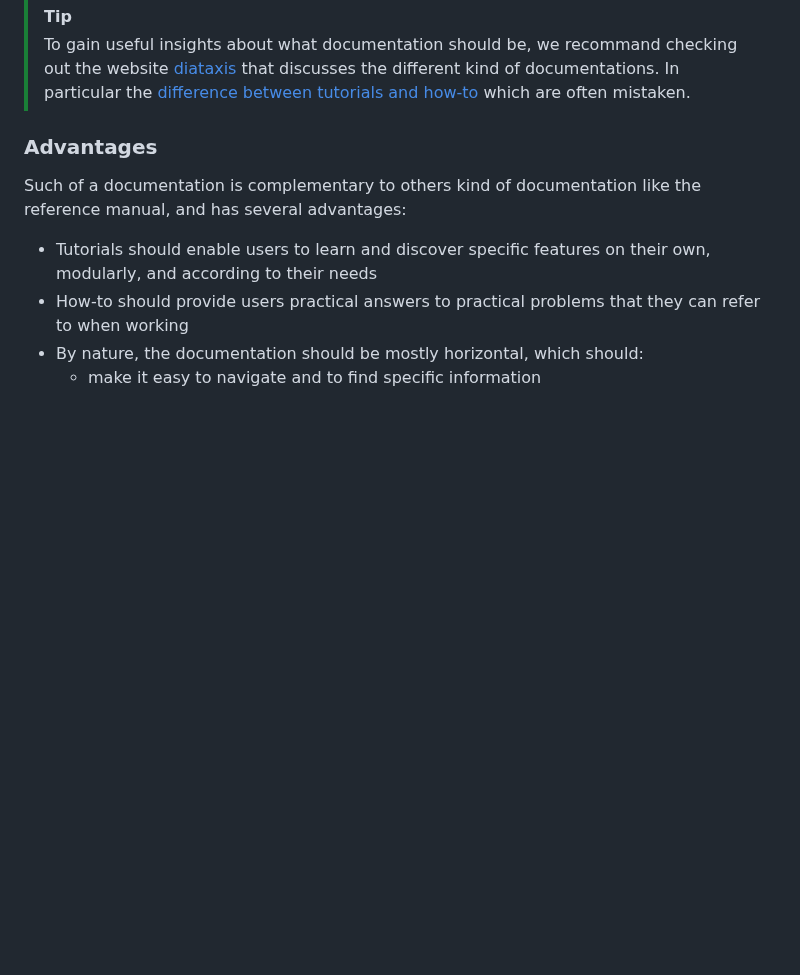
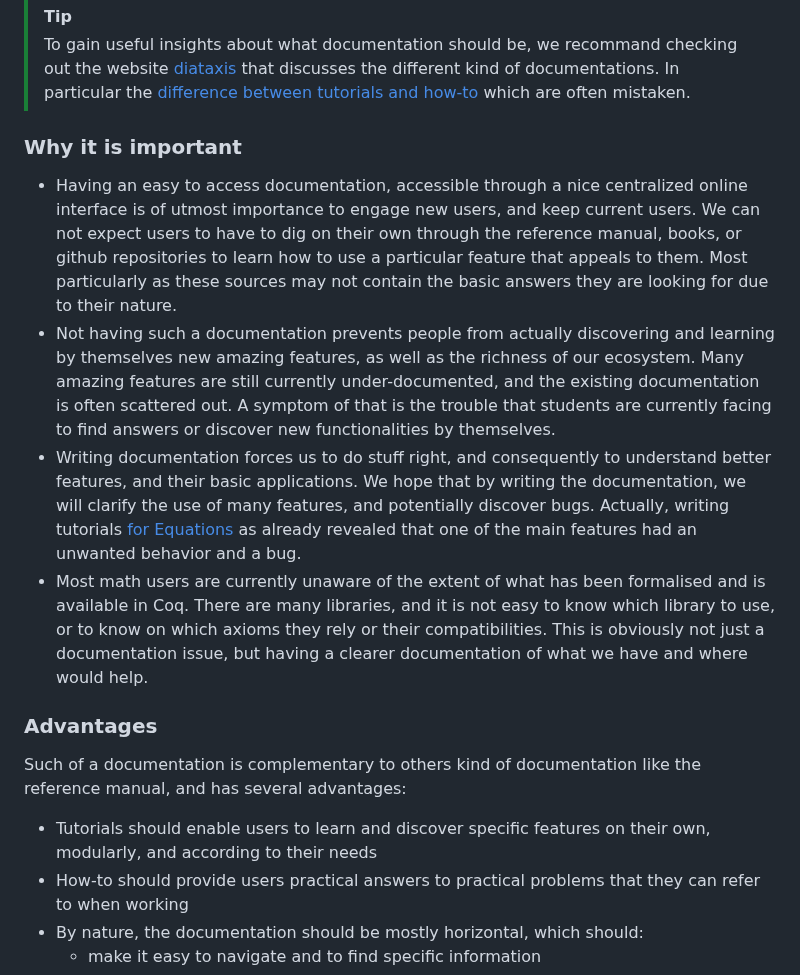
Before and after one commit to coq/platform-docs, a Markdown page: README.md, the part around one of its changes. Drawn GitHub-style; blank space fills up the shorter version.

Commit message:
adding advantages

```diff
--- a/README.md
+++ b/README.md
@@ -19,6 +18,36 @@ like "How to define functions by well-founded recursion and reason about them".
 > different kind of documentations.
 > In particular the [difference between tutorials and how-to](https://diataxis.fr/tutorials-how-to/)
 > which are often mistaken.
+
+### Why it is important
+- Having an easy to access documentation, accessible through a nice centralized
+  online interface is of utmost importance to engage new users, and keep current
+  users.
+  We can not expect users to have to dig on their own through the reference
+  manual, books, or github repositories to learn how to use a particular feature
+  that appeals to them.
+  Most particularly as these sources may not contain the basic answers they are
+  looking for due to their nature.
+- Not having such a documentation prevents people from actually discovering and
+  learning by themselves new amazing features, as well as the richness of our
+  ecosystem.
+  Many amazing features are still currently under-documented, and the existing
+  documentation is often scattered out.
+  A symptom of that is the trouble that students are currently facing to find
+  answers or discover new functionalities by themselves.
+- Writing documentation forces us to do stuff right, and consequently to
+  understand better features, and their basic applications.
+  We hope that by writing the documentation, we will clarify the use of many
+  features, and potentially discover bugs.
+  Actually, writing tutorials [for Equations](https://github.com/Zimmi48/platform-docs/pull/1#issuecomment-2098810034)
+  as already revealed that one of the main features had an unwanted behavior and a bug.
+- Most math users are currently unaware of the extent of what has been
+  formalised and is available in Coq.
+  There are many libraries, and it is not easy to know which library to use, or
+  to know on which axioms they rely or their compatibilities.
+  This is obviously not just a documentation issue, but having a clearer
+  documentation of what we have and where would help.
+
 
 ### Advantages
 Such of a documentation is complementary to others kind of documentation like the reference manual, and has several advantages:
```
Also changed, not shown: other parts of README.md (+0 -1 lines).
